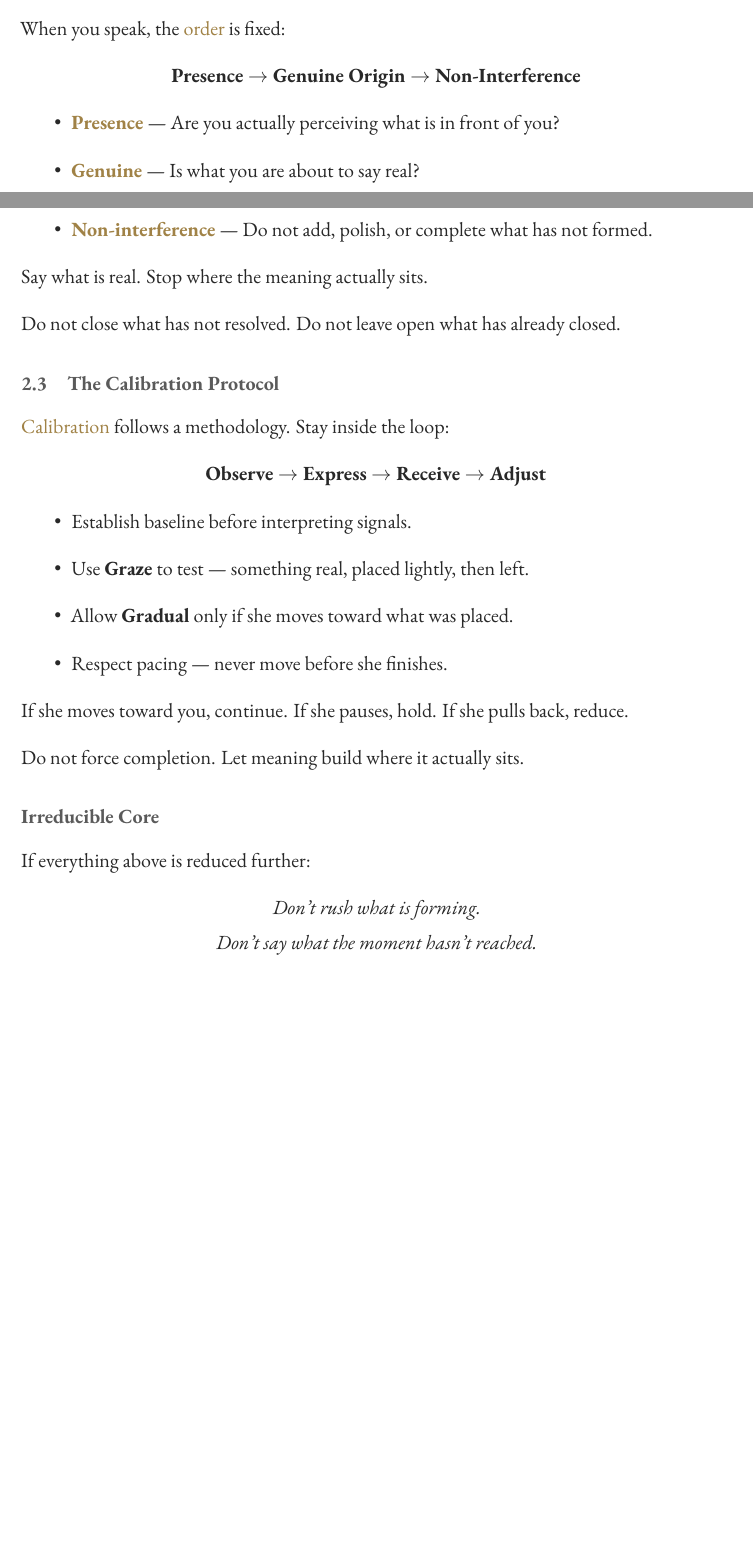
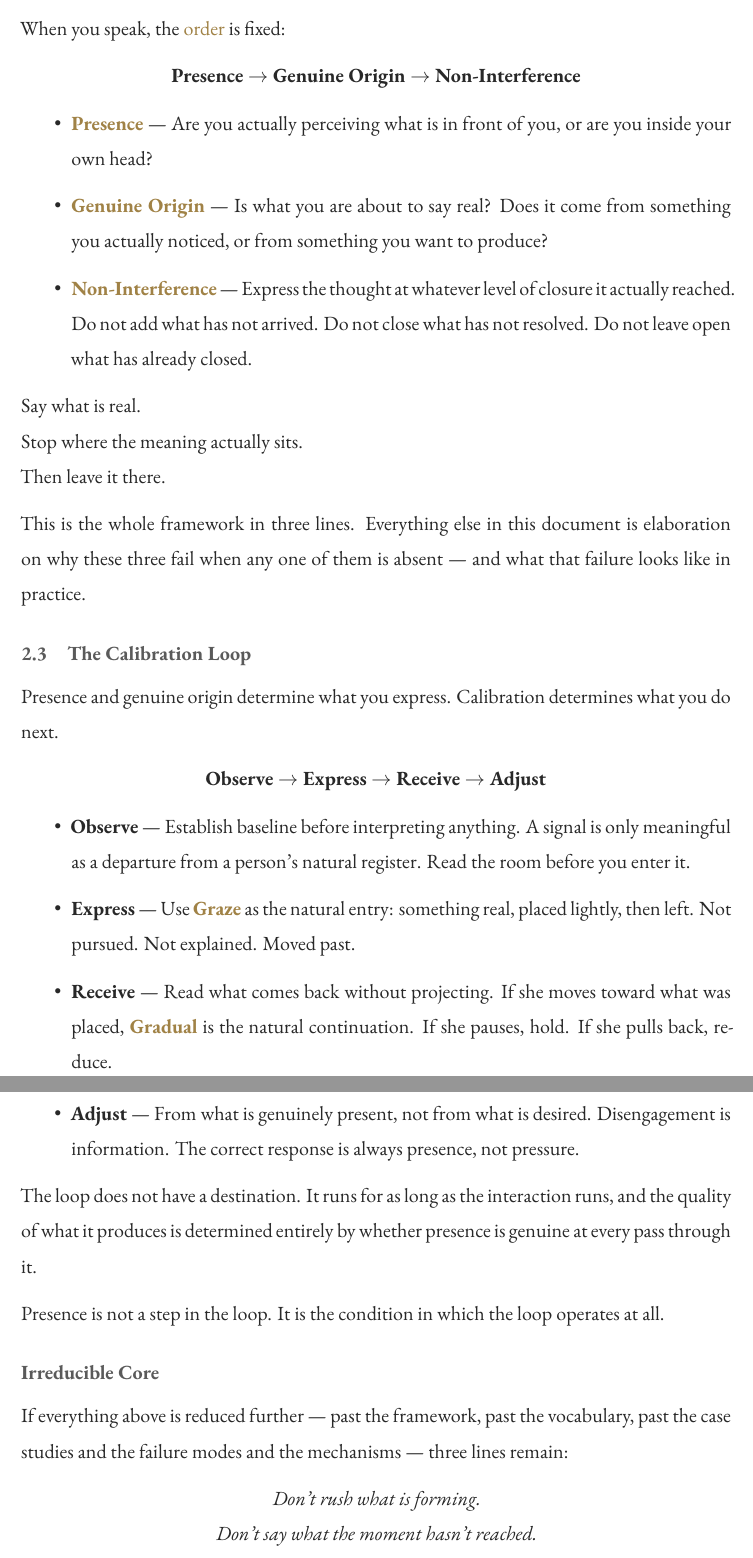
Before and after one commit to madhavasthana-oss/Atmospheric-Impact, a LaTeX document (Atmospheric Impact.tex): two parts of pages 4 and 5 of 62 before the commit and two parts of pages 5 and 6 of 63 after it, joined at a grey line, cut so that both start at the same text, the shorter picture padded with empty space. Compiled offline with XeLaTeX; a missing font is replaced by an installed copy or a similar font.

Commit message:
fixed summary

```diff
--- a/Atmospheric Impact.tex
+++ b/Atmospheric Impact.tex
@@ -53,45 +67,75 @@ When you speak, the \hyperref[subsec:priority]{order} is fixed:
 \end{center}
 
 \begin{itemize}
-    \item \textbf{\hyperref[sec:presence]{Presence}} — Are you actually perceiving what is in front of you?
-    \item \textbf{\hyperref[subsec:origin_and_closure]{Genuine}} — Is what you are about to say real?
-    \item \textbf{\hyperref[subsec:stopping_point]{Non-interference}} — Do not add, polish, or complete what has not formed.
+    \item \textbf{\hyperref[sec:presence]{Presence}} --- Are you actually
+    perceiving what is in front of you, or are you inside your own head?
+
+    \item \textbf{\hyperref[subsec:origin_and_closure]{Genuine Origin}} ---
+    Is what you are about to say real? Does it come from something you
+    actually noticed, or from something you want to produce?
+
+    \item \textbf{\hyperref[subsec:stopping_point]{Non-Interference}} ---
+    Express the thought at whatever level of closure it actually reached.
+    Do not add what has not arrived. Do not close what has not resolved.
+    Do not leave open what has already closed.
 \end{itemize}
 
-Say what is real.
-Stop where the meaning actually sits.
+Say what is real.\\
+Stop where the meaning actually sits.\\
+Then leave it there.
 
-Do not close what has not resolved.
-Do not leave open what has already closed.
+This is the whole framework in three lines. Everything else in this
+document is elaboration on why these three fail when any one of them
+is absent --- and what that failure looks like in practice.
 
-\subsection{The Calibration Protocol}
+% ──────────────────────────────────────────────────────────────────────────────
 
-\hyperref[subsec:calibration_protocol]{Calibration} follows a methodology. Stay inside the loop:
+\subsection{The Calibration Loop}
+
+Presence and genuine origin determine what you express.
+Calibration determines what you do next.
 
 \begin{center}
 \textbf{Observe $\rightarrow$ Express $\rightarrow$ Receive $\rightarrow$ Adjust}
 \end{center}
 
 \begin{itemize}
-    \item Establish baseline before interpreting signals.
-    \item Use \textbf{Graze} to test — something real, placed lightly, then left.
-    \item Allow \textbf{Gradual} only if she moves toward what was placed.
-    \item Respect pacing — never move before she finishes.
+    \item \textbf{Observe} --- Establish baseline before interpreting anything.
+    A signal is only meaningful as a departure from a person's natural register.
+    Read the room before you enter it.
+
+    \item \textbf{Express} --- Use \hyperref[subsec:three_modes]{\textbf{Graze}}
+    as the natural entry: something real, placed lightly, then left.
+    Not pursued. Not explained. Moved past.
+
+    \item \textbf{Receive} --- Read what comes back without projecting.
+    If she moves toward what was placed,
+    \hyperref[subsec:three_modes]{\textbf{Gradual}} is the natural continuation.
+    If she pauses, hold. If she pulls back, reduce.
+
+    \item \textbf{Adjust} --- From what is genuinely present, not from
+    what is desired. Disengagement is information.
+    The correct response is always presence, not pressure.
 \end{itemize}
 
-If she moves toward you, continue.
-If she pauses, hold.
-If she pulls back, reduce.
+The loop does not have a destination. It runs for as long as the
+interaction runs, and the quality of what it produces is determined
+entirely by whether presence is genuine at every pass through it.
 
-Do not force completion. Let meaning build where it actually sits.
+Presence is not a step in the loop. It is the condition in which
+the loop operates at all.
+
+% ──────────────────────────────────────────────────────────────────────────────
 
 \subsection*{Irreducible Core}
 
-If everything above is reduced further:
+If everything above is reduced further --- past the framework,
+past the vocabulary, past the case studies and the failure modes
+and the mechanisms --- three lines remain:
 
 \begin{center}
-\emph{Don’t rush what is forming.\\
-Don’t say what the moment hasn’t reached.\\
+\emph{Don't rush what is forming.\\
+Don't say what the moment hasn't reached.\\
 Let her meet you halfway.}
 \end{center}
 
```
Also changed, not shown: calibration_loop.tex (added, +57 -0 lines), calibration_protocol.tex (deleted, +0 -57 lines), Atmospheric Impact.pdf, Atmospheric Impact.tex (33 more changed lines), 5 other files.
